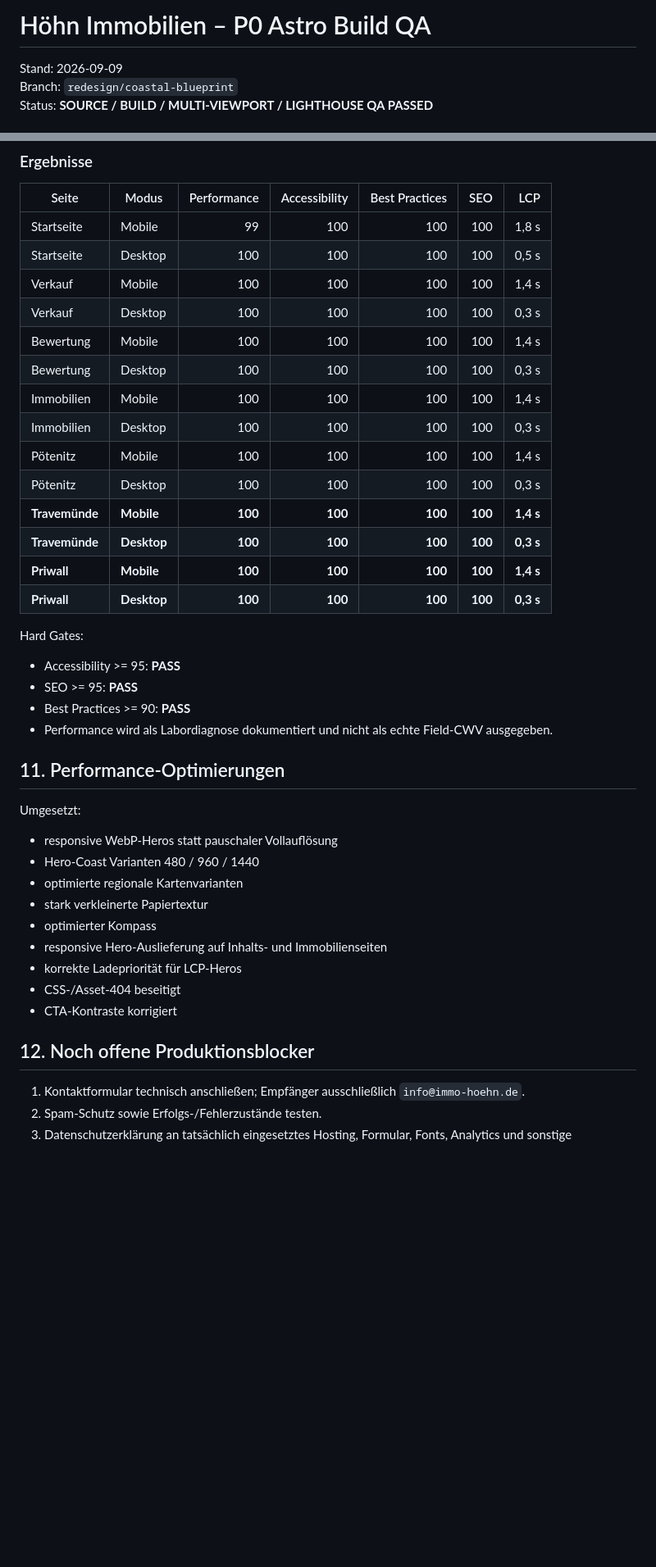
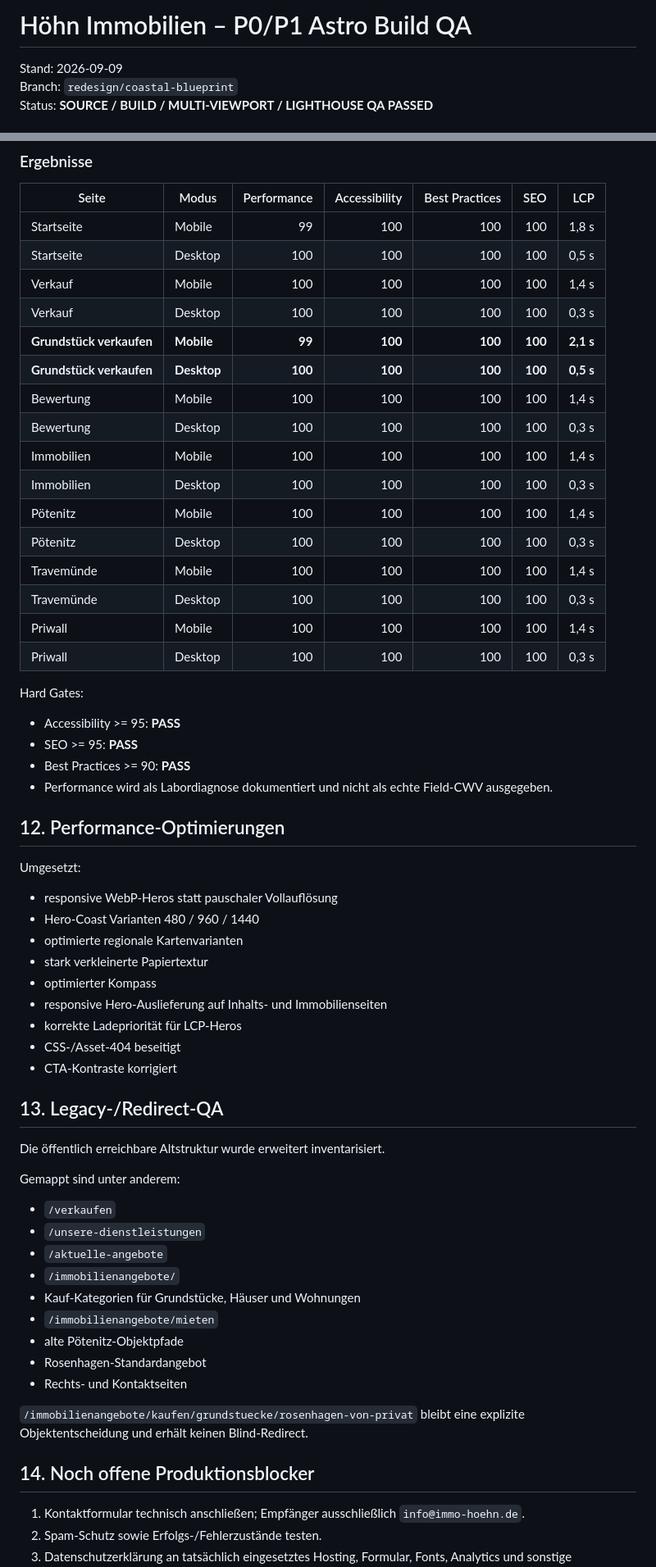
Before and after one commit to DatenpflegeNordHL/immo-hoehn.de, a Markdown page: P0-BUILD-QA-2026-09-09.md, 2 parts joined by grey strips. Shown at 82% size. GitHub-like rendering; blank space fills up the shorter version.

Commit message:
docs: update QA after Grundstück build [skip ci]

```diff
--- a/P0-BUILD-QA-2026-09-09.md
+++ b/P0-BUILD-QA-2026-09-09.md
@@ -1,4 +1,4 @@
-# Höhn Immobilien – P0 Astro Build QA
+# Höhn Immobilien – P0/P1 Astro Build QA
 
 Stand: 2026-09-09
 Branch: `redesign/coastal-blueprint`
@@ -169,16 +191,18 @@ Geprüft wurden 7 zentrale URLs jeweils mobil und desktop, insgesamt **14 Lighth
 | Startseite | Desktop | 100 | 100 | 100 | 100 | 0,5 s |
 | Verkauf | Mobile | 100 | 100 | 100 | 100 | 1,4 s |
 | Verkauf | Desktop | 100 | 100 | 100 | 100 | 0,3 s |
+| **Grundstück verkaufen** | **Mobile** | **99** | **100** | **100** | **100** | **2,1 s** |
+| **Grundstück verkaufen** | **Desktop** | **100** | **100** | **100** | **100** | **0,5 s** |
 | Bewertung | Mobile | 100 | 100 | 100 | 100 | 1,4 s |
 | Bewertung | Desktop | 100 | 100 | 100 | 100 | 0,3 s |
 | Immobilien | Mobile | 100 | 100 | 100 | 100 | 1,4 s |
 | Immobilien | Desktop | 100 | 100 | 100 | 100 | 0,3 s |
 | Pötenitz | Mobile | 100 | 100 | 100 | 100 | 1,4 s |
 | Pötenitz | Desktop | 100 | 100 | 100 | 100 | 0,3 s |
-| **Travemünde** | **Mobile** | **100** | **100** | **100** | **100** | **1,4 s** |
-| **Travemünde** | **Desktop** | **100** | **100** | **100** | **100** | **0,3 s** |
-| **Priwall** | **Mobile** | **100** | **100** | **100** | **100** | **1,4 s** |
-| **Priwall** | **Desktop** | **100** | **100** | **100** | **100** | **0,3 s** |
+| Travemünde | Mobile | 100 | 100 | 100 | 100 | 1,4 s |
+| Travemünde | Desktop | 100 | 100 | 100 | 100 | 0,3 s |
+| Priwall | Mobile | 100 | 100 | 100 | 100 | 1,4 s |
+| Priwall | Desktop | 100 | 100 | 100 | 100 | 0,3 s |
 
 Hard Gates:
 
@@ -187,7 +211,7 @@ Hard Gates:
 - Best Practices >= 90: **PASS**
 - Performance wird als Labordiagnose dokumentiert und nicht als echte Field-CWV ausgegeben.
 
-## 11. Performance-Optimierungen
+## 12. Performance-Optimierungen
 
 Umgesetzt:
 
@@ -201,7 +225,25 @@ Umgesetzt:
 - CSS-/Asset-404 beseitigt
 - CTA-Kontraste korrigiert
 
-## 12. Noch offene Produktionsblocker
+## 13. Legacy-/Redirect-QA
+
+Die öffentlich erreichbare Altstruktur wurde erweitert inventarisiert.
+
+Gemappt sind unter anderem:
+
+- `/verkaufen`
+- `/unsere-dienstleistungen`
+- `/aktuelle-angebote`
+- `/immobilienangebote/`
+- Kauf-Kategorien für Grundstücke, Häuser und Wohnungen
+- `/immobilienangebote/mieten`
+- alte Pötenitz-Objektpfade
+- Rosenhagen-Standardangebot
+- Rechts- und Kontaktseiten
+
+`/immobilienangebote/kaufen/grundstuecke/rosenhagen-von-privat` bleibt eine explizite Objektentscheidung und erhält keinen Blind-Redirect.
+
+## 14. Noch offene Produktionsblocker
 
 1. Kontaktformular technisch anschließen; Empfänger ausschließlich `info@immo-hoehn.de`.
 2. Spam-Schutz sowie Erfolgs-/Fehlerzustände testen.
```
Also changed, not shown: other parts of P0-BUILD-QA-2026-09-09.md (+54 -29 lines).
